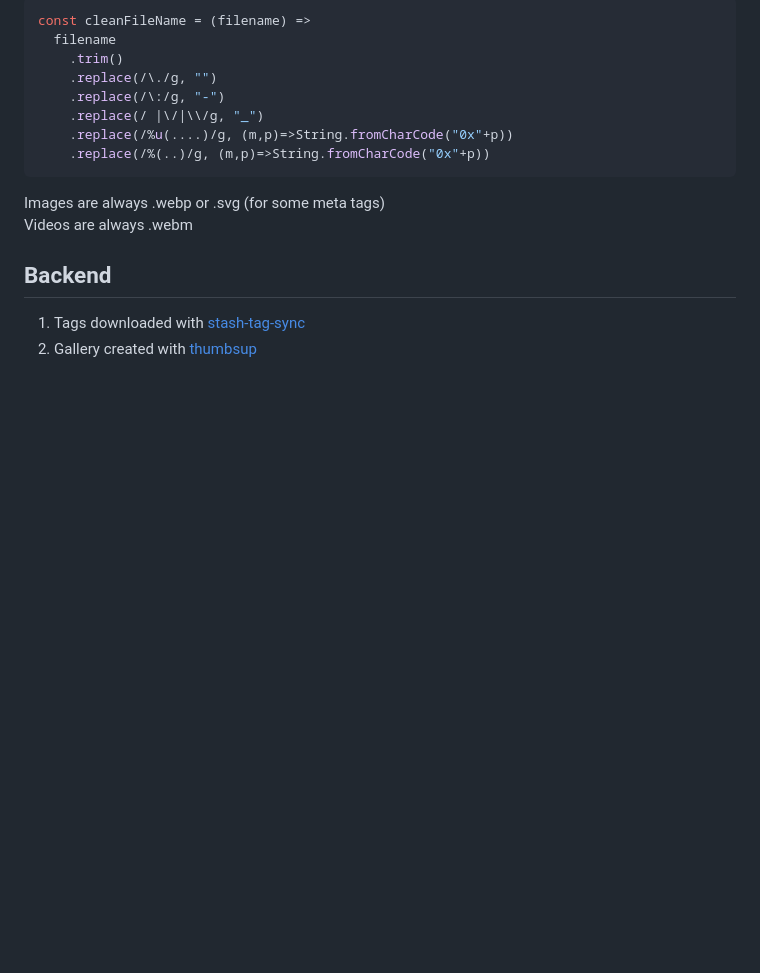
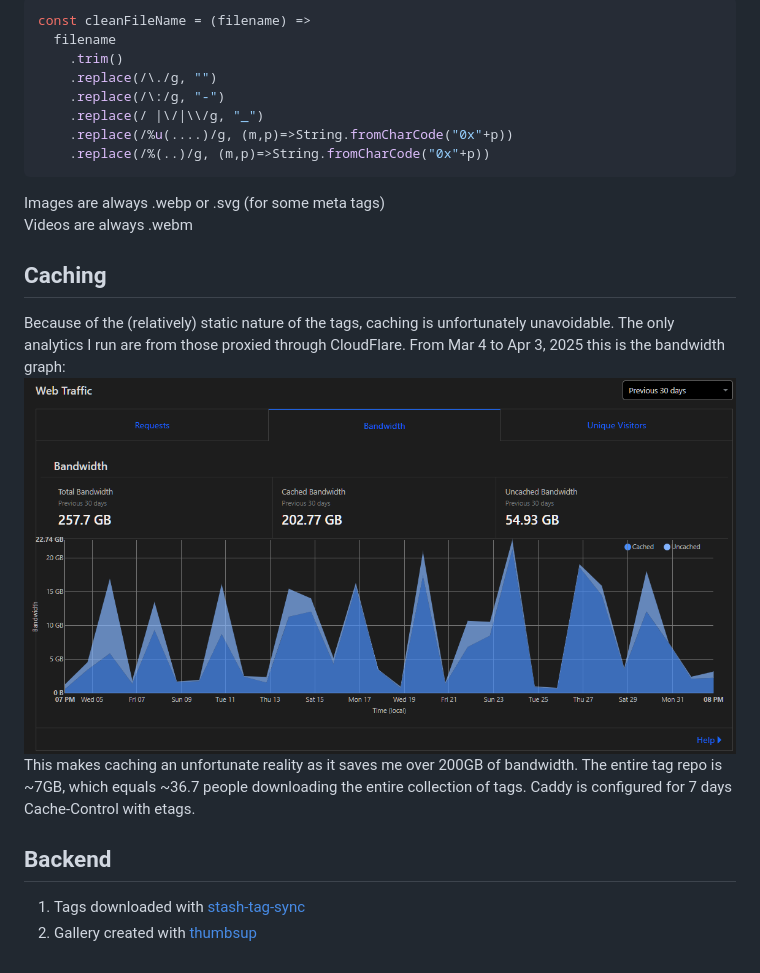
Before and after one commit to feederbox826/tags, a Markdown page: Technical.md, the part around the change. Rendered like a GitHub page; pictures changed too: bandwidth.png (added); blank space fills up the shorter version.

Commit message:
add caching statistics

```diff
--- a/Technical.md
+++ b/Technical.md
@@ -43,6 +43,9 @@ const cleanFileName = (filename) =>
 Images are always .webp or .svg (for some meta tags)
 Videos are always .webm
 
+## Caching
+Because of the (relatively) static nature of the tags, caching is unfortunately unavoidable. The only analytics I run are from those proxied through CloudFlare. From Mar 4 to Apr 3, 2025 this is the bandwidth graph: ![March 4 to April 3, 2025 bandwidth](bandwidth.png) This makes caching an unfortunate reality as it saves me over 200GB of bandwidth. The entire tag repo is ~7GB, which equals ~36.7 people downloading the entire collection of tags. Caddy is configured for 7 days Cache-Control with etags.
+
 ## Backend
 1. Tags downloaded with [stash-tag-sync](https://github.com/feederbox826/stash-tag-sync)
 2. Gallery created with [thumbsup](https://github.com/feederbox826/thumbsup)
```
